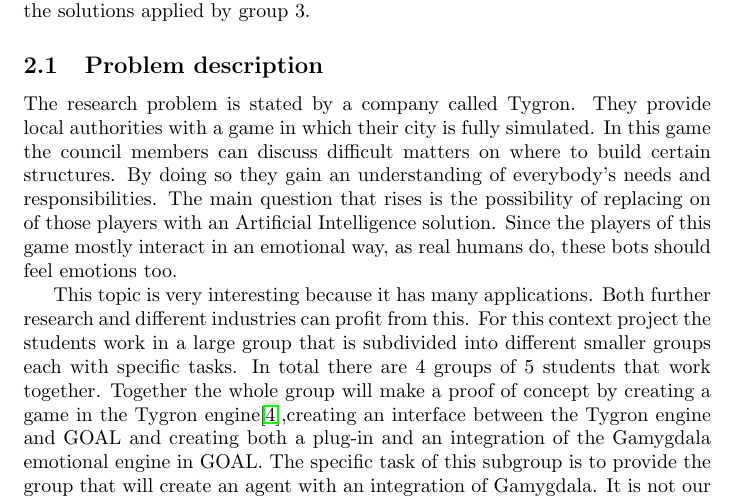
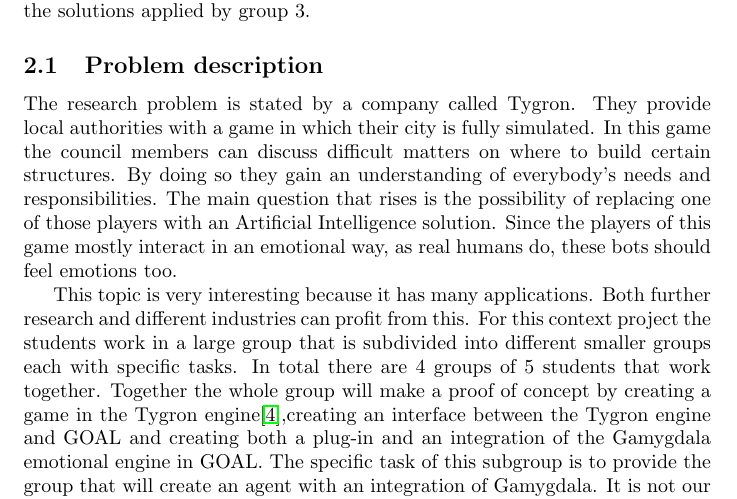
Before and after one commit to tygron-virtual-humans/gamygdala-integration, a LaTeX document (Final Report/Report.tex): part of page 3 of 5, cut so that both start at the same text. Compiled offline with pdfLaTeX.

Commit message:
spelling mistake fixed

```diff
--- a/Final Report/Report.tex
+++ b/Final Report/Report.tex
@@ -52,10 +52,8 @@
 \section{Introduction}
 In this section you can find a brief introduction to the context problem and to the solutions applied by group 3.
 \subsection{Problem description}
-The research problem is stated by a company called Tygron. They provide local authorities with a game in which their city is fully simulated. In this game the council members can discuss difficult matters on where to build certain structures. By doing so they gain an understanding of everybody's needs and responsibilities. The main question that rises is the possibility of replacing on of those players with an Artificial Intelligence solution. Since the players of this game mostly interact in an emotional way, as real humans do, these bots should feel emotions too.\par
-This topic is very interesting because it has many applications. Both further research and different industries can profit from this.
-For this context project the students work in a large group that is subdivided into different smaller groups each with specific tasks. In total there are 4 groups of 5 students that work together. Together the whole group will make a proof of concept by creating a game in the Tygron engine\cite{Tygron},creating an interface between the Tygron engine and \gls{GOAL} and creating both a plug-in and an integration of the \gls{Gamygdala} emotional engine in GOAL. The specific task of this subgroup is to provide the group that will create an agent with an integration of Gamygdala. It is not our task to implement the engine itself, since it is already present, but it is our job to integrate it in GOAL in a way that programmers, like the other groups, can make use of this when creating virtual humans.\par
-In this report there is given a overview of the user requirements first. Then a list of the implemented software product is explained in detail. After that, you can find a reflection of the product and process from a software engineering perspective. This is followed by a detailed list of implemented features. A section on the Human Computer Interaction will then explain how the product and users interact. Finally a conclusion and outlook will list all the important findings and future improvements.
+The research problem is stated by a company called Tygron. They provide local authorities with a game in which their city is fully simulated. In this game the council members can discuss difficult matters on where to build certain structures. By doing so they gain an understanding of everybody's needs and responsibilities. The main question that rises is the possibility of replacing one of those players with an Artificial Intelligence solution. Since the players of this game mostly interact in an emotional way, as real humans do, these bots should feel emotions too.\par This topic is very interesting because it has many applications. Both further research and different industries can profit from this.
+For this context project the students work in a large group that is subdivided into different smaller groups each with specific tasks. In total there are 4 groups of 5 students that work together. Together the whole group will make a proof of concept by creating a game in the Tygron engine\cite{Tygron},creating an interface between the Tygron engine and \gls{GOAL} and creating both a plug-in and an integration of the \gls{Gamygdala} emotional engine in GOAL. The specific task of this subgroup is to provide the group that will create an agent with an integration of Gamygdala. It is not our task to implement the engine itself, since it is already present, but it is our job to integrate it in GOAL in a way that programmers, like the other groups, can make use of this when creating virtual humans.\par In this report there is given a overview of the user requirements first. Then a list of the implemented software product is explained in detail. After that, you can find a reflection of the product and process from a software engineering perspective. This is followed by a detailed list of implemented features. A section on the Human Computer Interaction will then explain how the product and users interact. Finally a conclusion and outlook will list all the important findings and future improvements.
 \\
 
 \subsection{User requirements}
```
Also changed, not shown: Final Report/Report.pdf.
